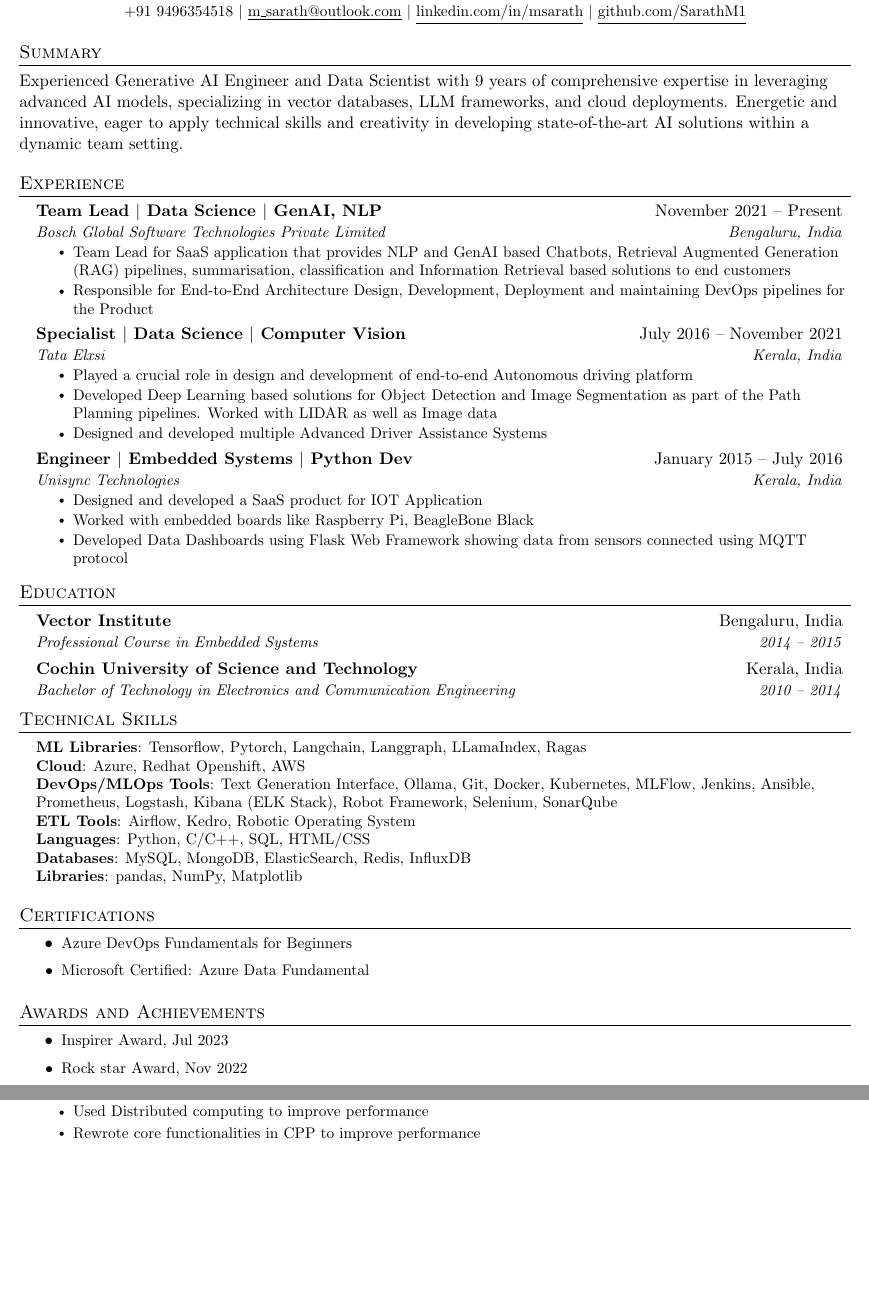
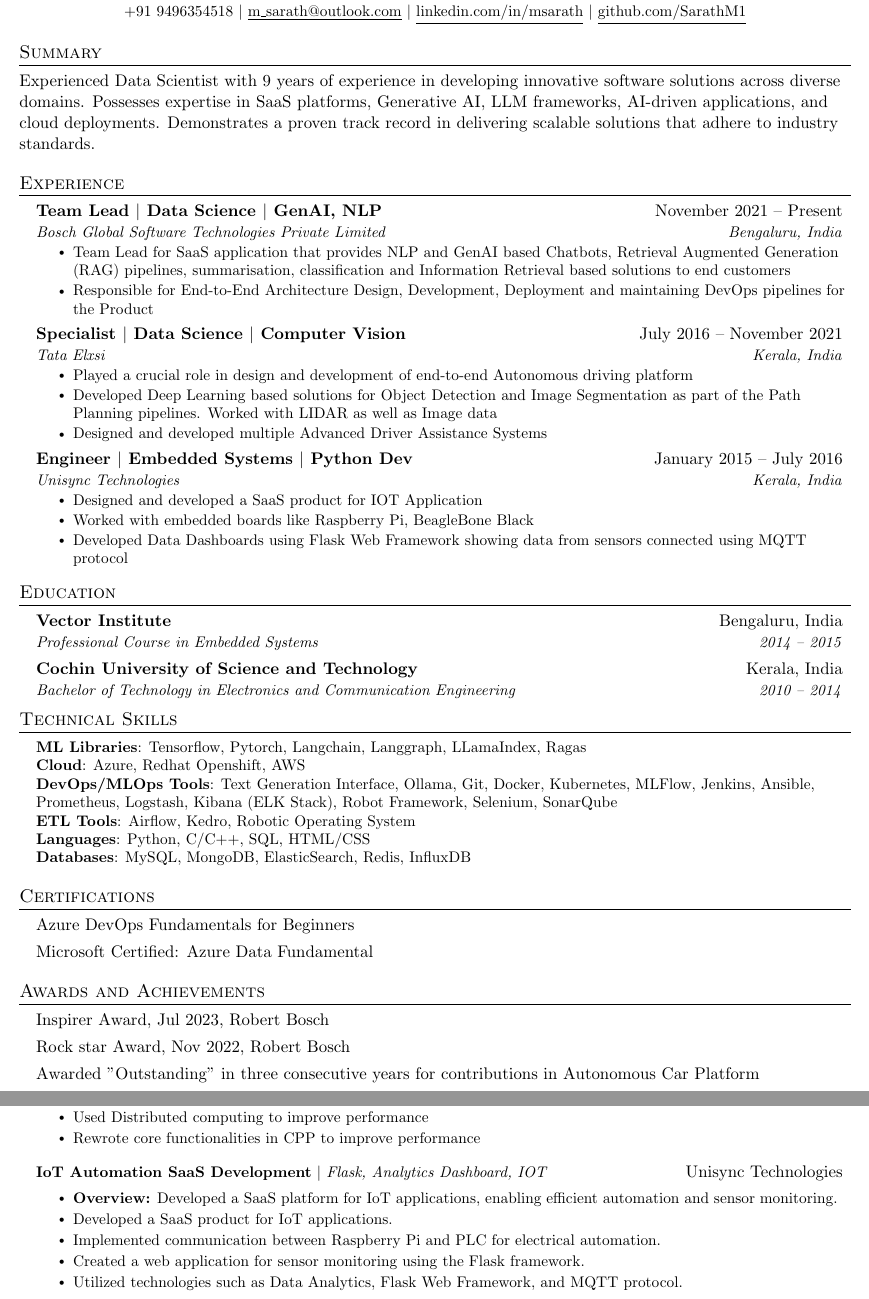
Before and after one commit to SarathM1/Resume_2024, a LaTeX document (main.tex): two parts of pages 1 and 2 of 2, joined at a grey line, cut so that both start at the same text, the shorter picture padded with empty space. Compiled offline with pdfLaTeX.

Commit message:
Finishing touches

```diff
--- a/main.tex
+++ b/main.tex
@@ -120,11 +120,7 @@
 
 %-----------Summary-----------
 \section{Summary}
-Experienced Generative AI Engineer and Data Scientist with 9 years of comprehensive
-expertise in leveraging advanced AI models, specializing in vector databases,
-LLM frameworks, and cloud deployments. Energetic and innovative, eager
-to apply technical skills and creativity in developing state-of-the-art AI solutions
-within a dynamic team setting.
+Experienced Data Scientist with 9 years of experience in developing innovative software solutions across diverse domains. Possesses expertise in SaaS platforms, Generative AI, LLM frameworks, AI-driven applications, and cloud deployments. Demonstrates a proven track record in delivering scalable solutions that adhere to industry standards.
 
 
 %-----------EXPERIENCE-----------
@@ -179,23 +175,27 @@
      \textbf{DevOps/MLOps Tools}{: Text Generation Interface, Ollama, Git, Docker, Kubernetes, MLFlow, Jenkins, Ansible, Prometheus, Logstash, Kibana (ELK Stack), Robot Framework, Selenium, SonarQube} \\
      \textbf{ETL Tools}{: Airflow, Kedro, Robotic Operating System} \\
      \textbf{Languages}{: Python, C/C++, SQL, HTML/CSS} \\
-     \textbf{Databases}{: MySQL, MongoDB, ElasticSearch, Redis, InfluxDB} \\
-     \textbf{Libraries}{: pandas, NumPy, Matplotlib}
+     \textbf{Databases}{: MySQL, MongoDB, ElasticSearch, Redis, InfluxDB}
     }}
  \end{itemize}
 
 %%-----------Certifications-----------
 \section{Certifications}
-      \resumeItemListStart
-        \resumeItem{Azure DevOps Fundamentals for Beginners}
-        \resumeItem{Microsoft Certified: Azure Data Fundamental}
-      \resumeItemListEnd
+      \begin{itemize}[leftmargin=0.15in, label={}]{
+        \itemsep 0em
+        \item{Azure DevOps Fundamentals for Beginners}
+        \item{Microsoft Certified: Azure Data Fundamental}
+        }
+      \end{itemize}
 %%-----------Awards and Achievements-----------
 \section{Awards and Achievements}
-      \resumeItemListStart
-        \resumeItem{Inspirer Award, Jul 2023}
-        \resumeItem{Rock star Award, Nov 2022}
-      \resumeItemListEnd
+    \begin{itemize}[leftmargin=0.15in, label={}]{
+        \itemsep0em
+        \item{Inspirer Award, Jul 2023, Robert Bosch}
+        \item{Rock star Award, Nov 2022, Robert Bosch}
+        \item{Awarded "Outstanding" in three consecutive years for contributions in Autonomous Car Platform}
+        }
+  \end{itemize}
 
 
 
@@ -243,6 +243,15 @@
             \resumeItem{Used Distributed computing to improve performance}
             \resumeItem{Rewrote core functionalities in CPP to improve performance}
           \resumeItemListEnd
+      \resumeProjectHeading
+          {\textbf{IoT Automation SaaS Development} $|$ \emph{Flask, Analytics Dashboard, IOT}}{Unisync Technologies}\\
+          \resumeItemListStart
+            \resumeItem{\textbf{Overview:} Developed a SaaS platform for IoT applications, enabling efficient automation and sensor monitoring.}
+            \resumeItem{Developed a SaaS product for IoT applications.}
+            \resumeItem{Implemented communication between Raspberry Pi and PLC for electrical automation.}
+            \resumeItem{Created a web application for sensor monitoring using the Flask framework.}
+            \resumeItem{Utilized technologies such as Data Analytics, Flask Web Framework, and MQTT protocol.}
+          \resumeItemListEnd
 
     \resumeSubHeadingListEnd
 
```
